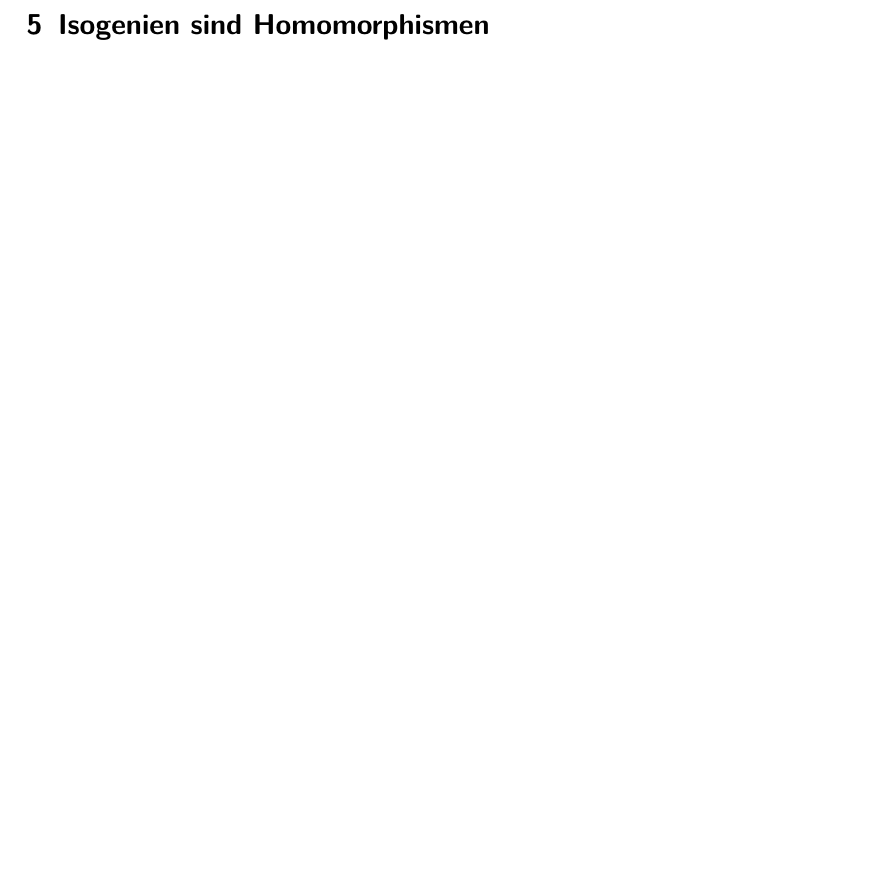
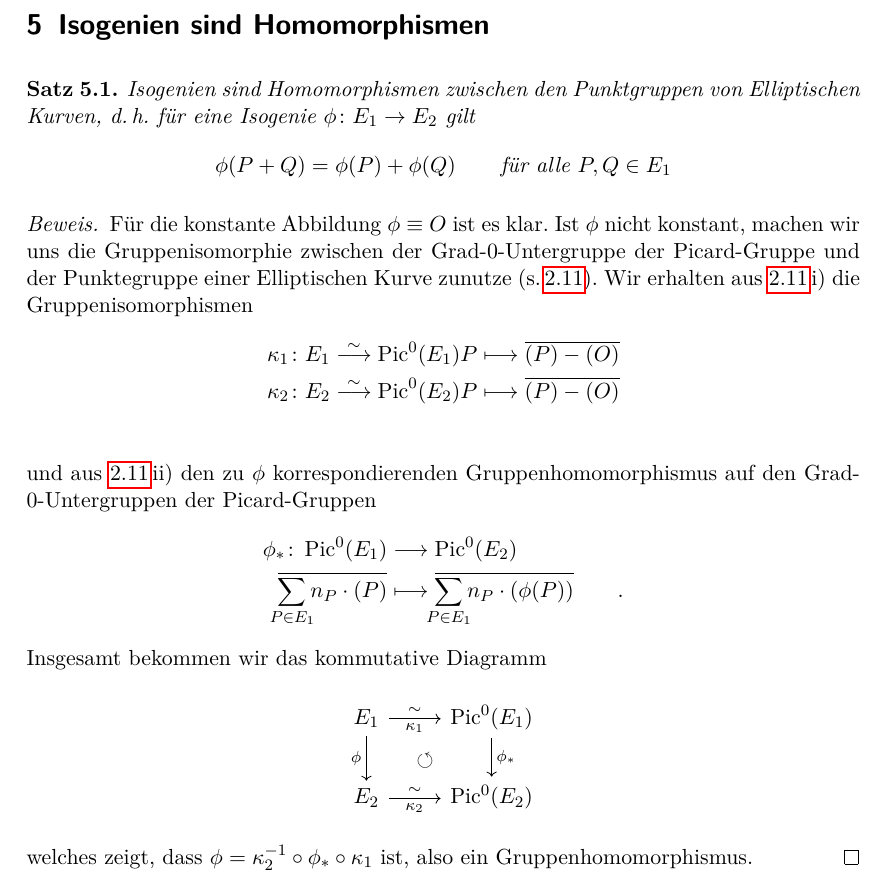
Before and after one commit to gesina/isogenien, a LaTeX document (isogenien_ausarbeitung.tex): part of page 8 of 8 before the commit and part of page 8 of 9 after it, cut so that both start at the same text, the shorter picture padded with empty space. Compiled offline with pdfLaTeX.

Commit message:
Ausarbeitung: Bis einschl. Homomorphismeneig

```diff
--- a/isogenien_ausarbeitung.tex
+++ b/isogenien_ausarbeitung.tex
@@ -34,6 +34,7 @@
 \newtheorem{Beispiel}[Satz]{Beispiel}
 \theoremstyle{definition}
 \newtheorem{Definition}[Satz]{Definition}
+\newtheorem{LemmaDefinition}[Satz]{Lemma/Definition}
 \theoremstyle{remark}
 \newtheorem{Bemerkung}[Satz]{Bemerkung}
 
@@ -192,7 +193,67 @@ eine Translation verknüpft mit dieser Isogenie dargestellt werden.
 % ---
 
 \section{Isogenien sind Homomorphismen}
+\begin{Satz}
+  Isogenien sind Homomorphismen zwischen den Punktgruppen von
+  Elliptischen Kurven, d.\,h. für eine Isogenie $\phi\colon E_1\to
+  E_2$ gilt
+  \begin{gather*}
+    \phi(P+Q) = \phi(P) + \phi(Q)
+    \qquad \text{für alle } P,Q\in E_1
+  \end{gather*}
+\begin{proof}
+  Für die konstante Abbildung $\phi\equiv O$ ist es klar.
+  Ist $\phi$ nicht konstant, machen wir uns die Gruppenisomorphie
+  zwischen der Grad-0-Untergruppe der Picard-Gruppe und der
+  Punktegruppe einer Elliptischen Kurve zunutze
+  (s.\,\autoref{gruppenaequivalenz}).
+  Wir erhalten
+  aus \autoref{gruppenaequivalenz}\,i) die Gruppenisomorphismen
+  \begin{alignat*}{3}
+    &\kappa_1\colon&
+    E_1&\overset\sim\longto \Pic^0(E_1)
+    &P &\longmapsto \overline{(P)-(O)}\\
+    &\kappa_2\colon&
+    E_2&\overset\sim\longto \Pic^0(E_2)
+    &P &\longmapsto \overline{(P)-(O)}\\
+  \end{alignat*}
+  und aus \autoref{gruppenaequivalenz}\,ii) den zu $\phi$
+  korrespondierenden Gruppenhomomorphismus auf den Grad-0-Untergruppen
+  der Picard-Gruppen
+  \begin{align*}
+    \phi_*\colon \Pic^0(E_1)
+    &\longto \Pic^0(E_2)\\
+    \overline{\sum_{\mathclap{P\in E_1}}n_P\cdot(P)}
+    &\longmapsto
+      \overline{\sum_{\mathclap{P\in E_1}}n_P\cdot(\phi(P))}
+      \qquad .
+  \end{align*}
+  Insgesamt bekommen wir das kommutative Diagramm
+  \begin{center}
+    \begin{tikzcd}
+      E_1
+      \arrow[r, "{\kappa_1}"{below}, "\sim"{above}]
+      \arrow[d,"\phi"{left}]
+      & \Pic^0(E_1)
+      \arrow[d, "\phi_*"{right}]
+      \arrow[dl, phantom, "\circlearrowleft"{description}]
+      \\
+      E_2
+      \arrow[r, "{\kappa_2}"{below}, "\sim"{above}]
+      & \Pic^0(E_2)
+    \end{tikzcd}
+  \end{center}
+  welches zeigt, dass $\phi=\kappa_2^{-1}\circ\phi_*\circ\kappa_1$
+  ist, also ein Gruppenhomomorphismus.
+\end{proof}
+\end{Satz}
+
+%---
+
 \section{Galois-Theorie elliptischer Funktionenkörper}
+
+%---
+
 \section{Eindeutige Faktorisierung}
 \section{Modulorechnung von Elliptischen Kurven}
 
```
